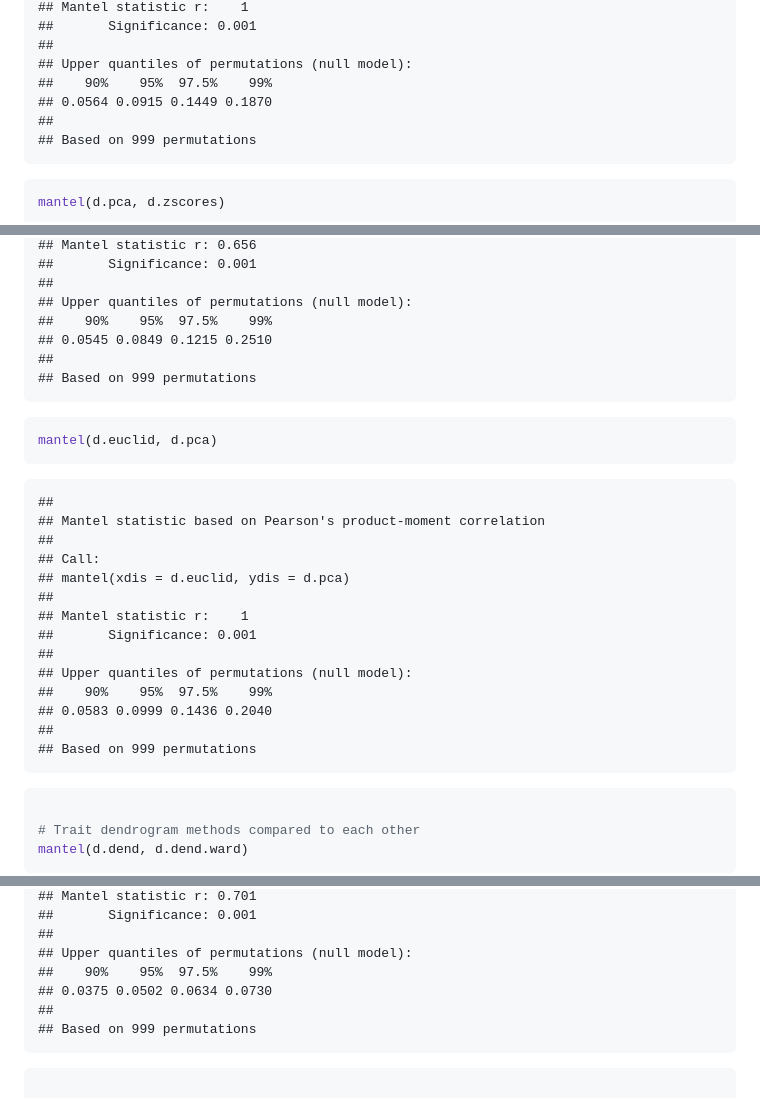
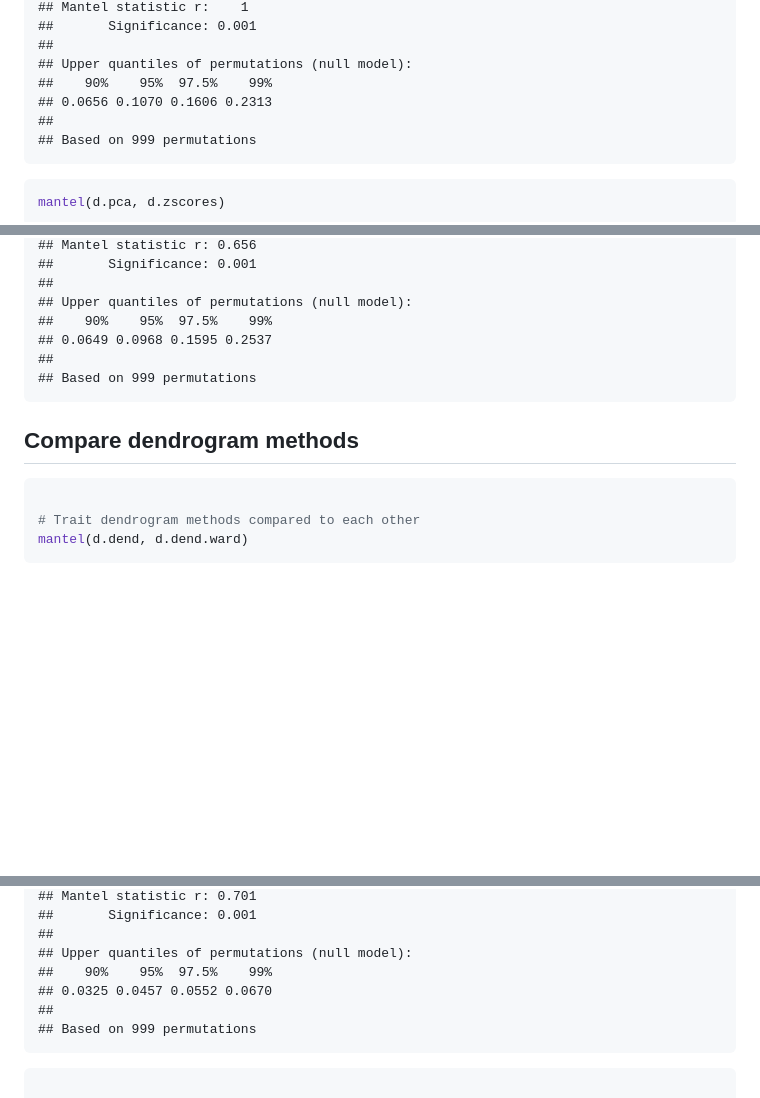
Before and after one commit to bw4sz/DimDIv, a Markdown page: CompareMNTD.md, 3 parts joined by grey strips. Rendered like a GitHub page; blank space fills up the shorter version.

````diff
--- a/CompareMNTD.md
+++ b/CompareMNTD.md
@@ -128,7 +126,7 @@ mantel(d.euclid, d.pca)
 ##
 ## Upper quantiles of permutations (null model):
 ##    90%    95%  97.5%    99%
-## 0.0564 0.0915 0.1449 0.1870
+## 0.0656 0.1070 0.1606 0.2313
 ##
 ## Based on 999 permutations
 ```
@@ -149,31 +147,15 @@ mantel(d.pca, d.zscores)
 ##
 ## Upper quantiles of permutations (null model):
 ##    90%    95%  97.5%    99%
-## 0.0545 0.0849 0.1215 0.2510
+## 0.0649 0.0968 0.1595 0.2537
 ##
 ## Based on 999 permutations
 ```
 
-```r
-mantel(d.euclid, d.pca)
-```
 
-```
-##
-## Mantel statistic based on Pearson's product-moment correlation
-##
-## Call:
-## mantel(xdis = d.euclid, ydis = d.pca)
-##
-## Mantel statistic r:    1
-##       Significance: 0.001
-##
-## Upper quantiles of permutations (null model):
-##    90%    95%  97.5%    99%
-## 0.0583 0.0999 0.1436 0.2040
-##
-## Based on 999 permutations
-```
+Compare dendrogram methods
+---------
+
 
 ```r
 
@@ -193,7 +175,7 @@ mantel(d.dend, d.dend.ward)
 ##
 ## Upper quantiles of permutations (null model):
 ##    90%    95%  97.5%    99%
-## 0.0375 0.0502 0.0634 0.0730
+## 0.0325 0.0457 0.0552 0.0670
 ##
 ## Based on 999 permutations
 ```
````
Also changed, not shown: other parts of CompareMNTD.md (+16 -8 lines), figure/unnamed-chunk-81.png (added), figure/unnamed-chunk-82.png (added), 2 other files.
